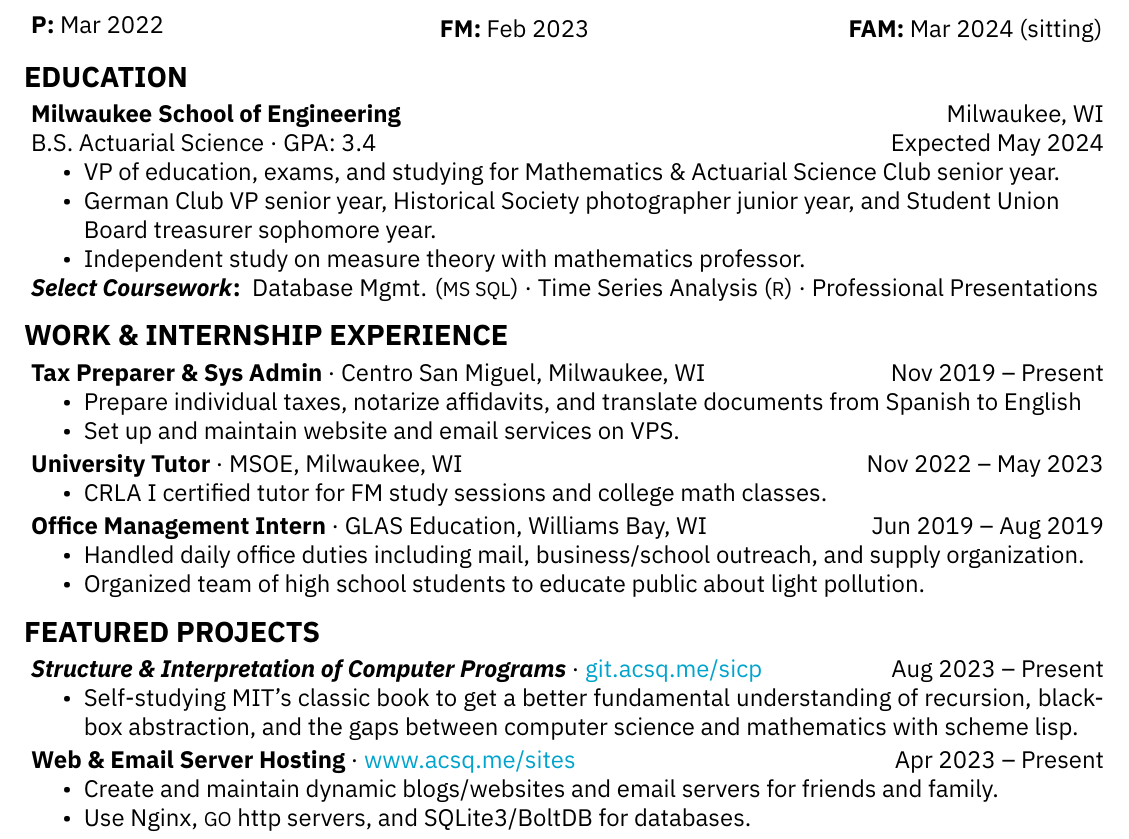
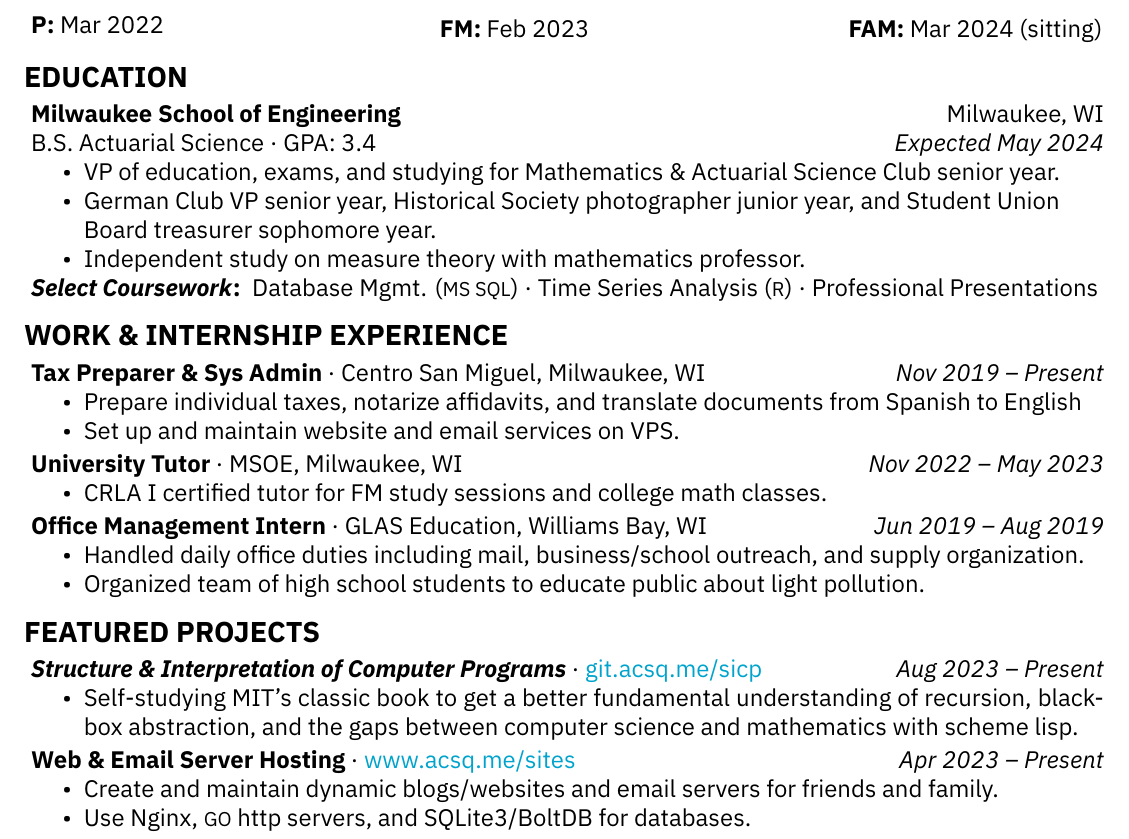
Before and after one commit to acsqdotme/cv, a LaTeX document (main.tex): part of the page, cut so that both start at the same text. Compiled offline with XeLaTeX.

Commit message:
Italicize dates
Need to come up with a better way to separate dates from text than that.

```diff
--- a/main.tex
+++ b/main.tex
@@ -83,7 +83,7 @@ Excel · Access · RStudio · git ·  Linux · \textsc{MATLAB} · Neovim
 %%%%%%%%%%%%%%%%%       MSOE       %%%%%%%%%%%%%%%
 \subsection{Milwaukee School of Engineering} \hfill Milwaukee, WI
 
-B.S. Actuarial Science · GPA: 3.4 \hfill Expected May 2024
+B.S. Actuarial Science · GPA: 3.4 \hfill \textit{Expected May 2024}
 
 \begin{itemize}[noitemsep,nolistsep]
   \item VP of education, exams, and studying for Mathematics \& Actuarial
@@ -109,7 +109,7 @@ Time Series Analysis (\textsc{R}) · Professional Presentations
 
 %%%%%%%%%%     Tax Preparer w/ Centro    %%%%%%%%%
 \subsection{Tax Preparer \& Sys Admin}
-· Centro San Miguel, Milwaukee, WI \hfill Nov 2019 -- Present
+· Centro San Miguel, Milwaukee, WI \hfill \textit{Nov 2019 -- Present}
 
 \begin{itemize}[noitemsep,nolistsep]
   \item Prepare individual taxes, notarize affidavits, and translate documents
@@ -152,7 +152,7 @@ Time Series Analysis (\textsc{R}) · Professional Presentations
 %%%%%%%%%%%%%%       SICP          %%%%%%%%%%%%%%%%
 \subsection{\textit{Structure \& Interpretation of Computer Programs}} ·
 \href{https://git.acsq.me/sicp/about/}{git.acsq.me/sicp}
-\hfill Aug 2023 -- Present
+\hfill \textit{Aug 2023 -- Present}
 
 \begin{itemize}[noitemsep,nolistsep]
   \item Self-studying MIT's classic book to get a better fundamental
```
Also changed, not shown: main.tex (10 more changed lines).
